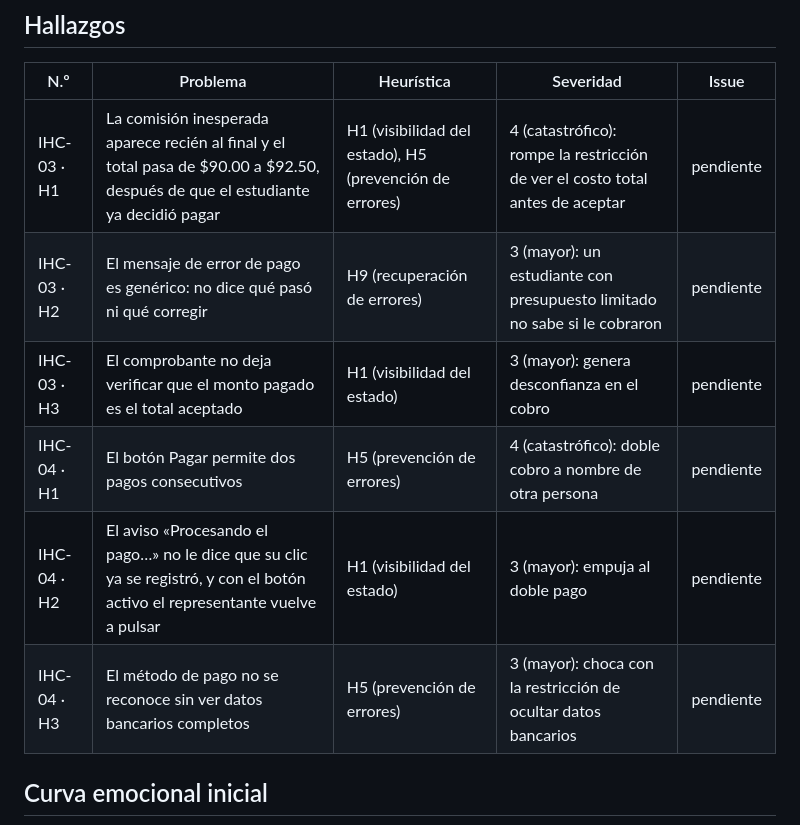
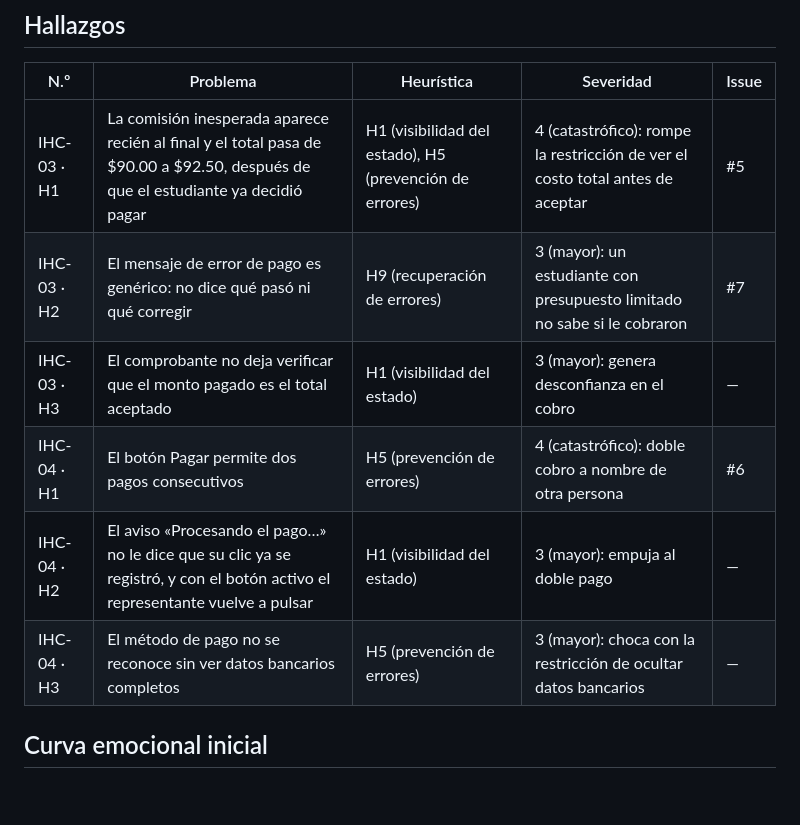
Before and after one commit to killer13233/IHC-Prueba-Integradora-G2, a Markdown page: docs/diagnostico.md, the part around the change. Rendered like a GitHub page; blank space fills up the shorter version.

Commit message:
F1: enlaza hallazgos con Issues #5, #6 y #7

```diff
--- a/docs/diagnostico.md
+++ b/docs/diagnostico.md
@@ -42,12 +42,12 @@
 
 | N.º | Problema | Heurística | Severidad | Issue |
 |---|---|---|---|---|
-| IHC-03 · H1 | La comisión inesperada aparece recién al final y el total pasa de $90.00 a $92.50, después de que el estudiante ya decidió pagar | H1 (visibilidad del estado), H5 (prevención de errores) | 4 (catastrófico): rompe la restricción de ver el costo total antes de aceptar | pendiente |
-| IHC-03 · H2 | El mensaje de error de pago es genérico: no dice qué pasó ni qué corregir | H9 (recuperación de errores) | 3 (mayor): un estudiante con presupuesto limitado no sabe si le cobraron | pendiente |
-| IHC-03 · H3 | El comprobante no deja verificar que el monto pagado es el total aceptado | H1 (visibilidad del estado) | 3 (mayor): genera desconfianza en el cobro | pendiente |
-| IHC-04 · H1 | El botón Pagar permite dos pagos consecutivos | H5 (prevención de errores) | 4 (catastrófico): doble cobro a nombre de otra persona | pendiente |
-| IHC-04 · H2 | El aviso «Procesando el pago…» no le dice que su clic ya se registró, y con el botón activo el representante vuelve a pulsar | H1 (visibilidad del estado) | 3 (mayor): empuja al doble pago | pendiente |
-| IHC-04 · H3 | El método de pago no se reconoce sin ver datos bancarios completos | H5 (prevención de errores) | 3 (mayor): choca con la restricción de ocultar datos bancarios | pendiente |
+| IHC-03 · H1 | La comisión inesperada aparece recién al final y el total pasa de $90.00 a $92.50, después de que el estudiante ya decidió pagar | H1 (visibilidad del estado), H5 (prevención de errores) | 4 (catastrófico): rompe la restricción de ver el costo total antes de aceptar | #5 |
+| IHC-03 · H2 | El mensaje de error de pago es genérico: no dice qué pasó ni qué corregir | H9 (recuperación de errores) | 3 (mayor): un estudiante con presupuesto limitado no sabe si le cobraron | #7 |
+| IHC-03 · H3 | El comprobante no deja verificar que el monto pagado es el total aceptado | H1 (visibilidad del estado) | 3 (mayor): genera desconfianza en el cobro | — |
+| IHC-04 · H1 | El botón Pagar permite dos pagos consecutivos | H5 (prevención de errores) | 4 (catastrófico): doble cobro a nombre de otra persona | #6 |
+| IHC-04 · H2 | El aviso «Procesando el pago…» no le dice que su clic ya se registró, y con el botón activo el representante vuelve a pulsar | H1 (visibilidad del estado) | 3 (mayor): empuja al doble pago | — |
+| IHC-04 · H3 | El método de pago no se reconoce sin ver datos bancarios completos | H5 (prevención de errores) | 3 (mayor): choca con la restricción de ocultar datos bancarios | — |
 
 ## Curva emocional inicial
 ![Curva antes](../diagramas/curva-antes.png)
```
